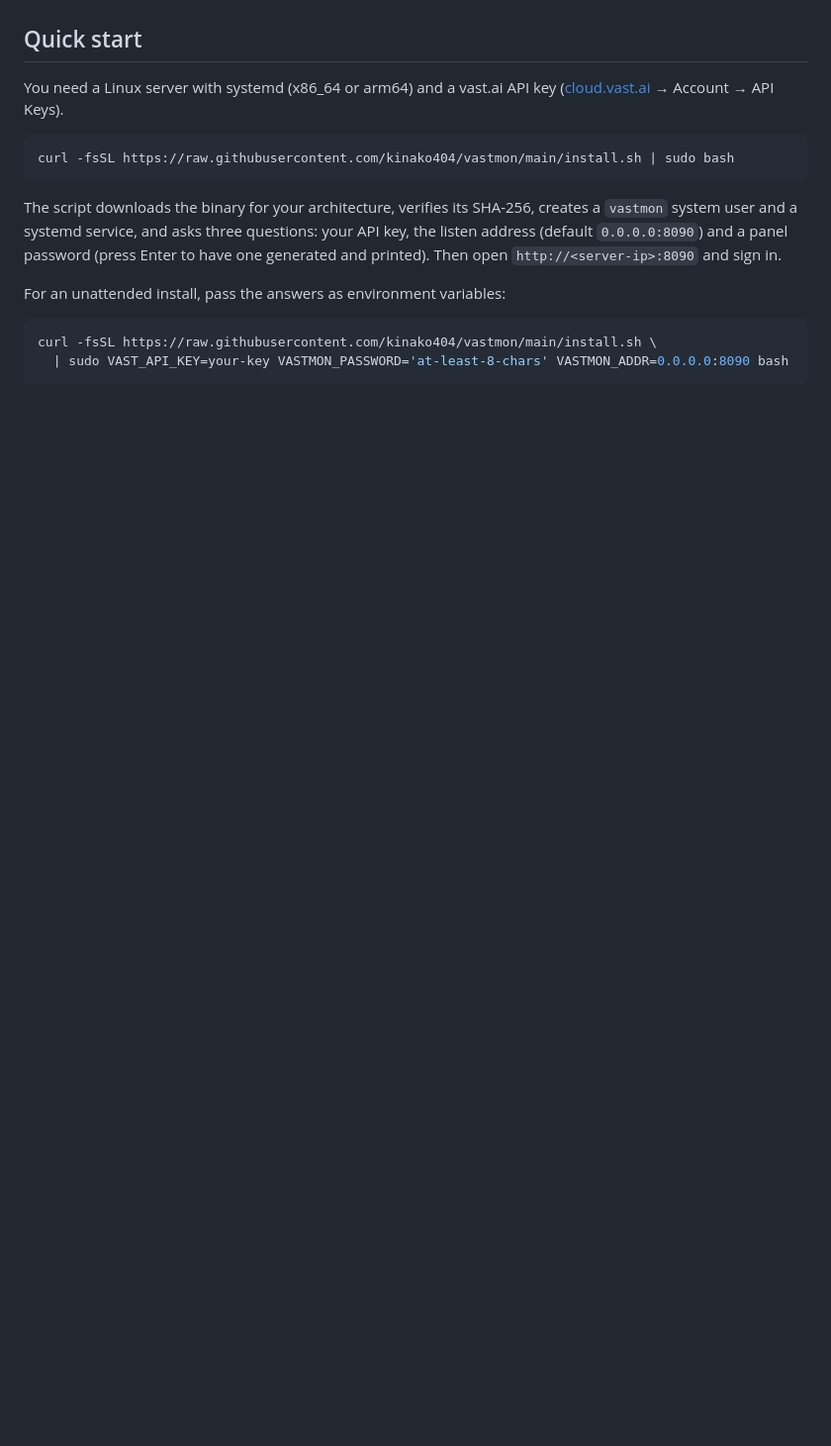
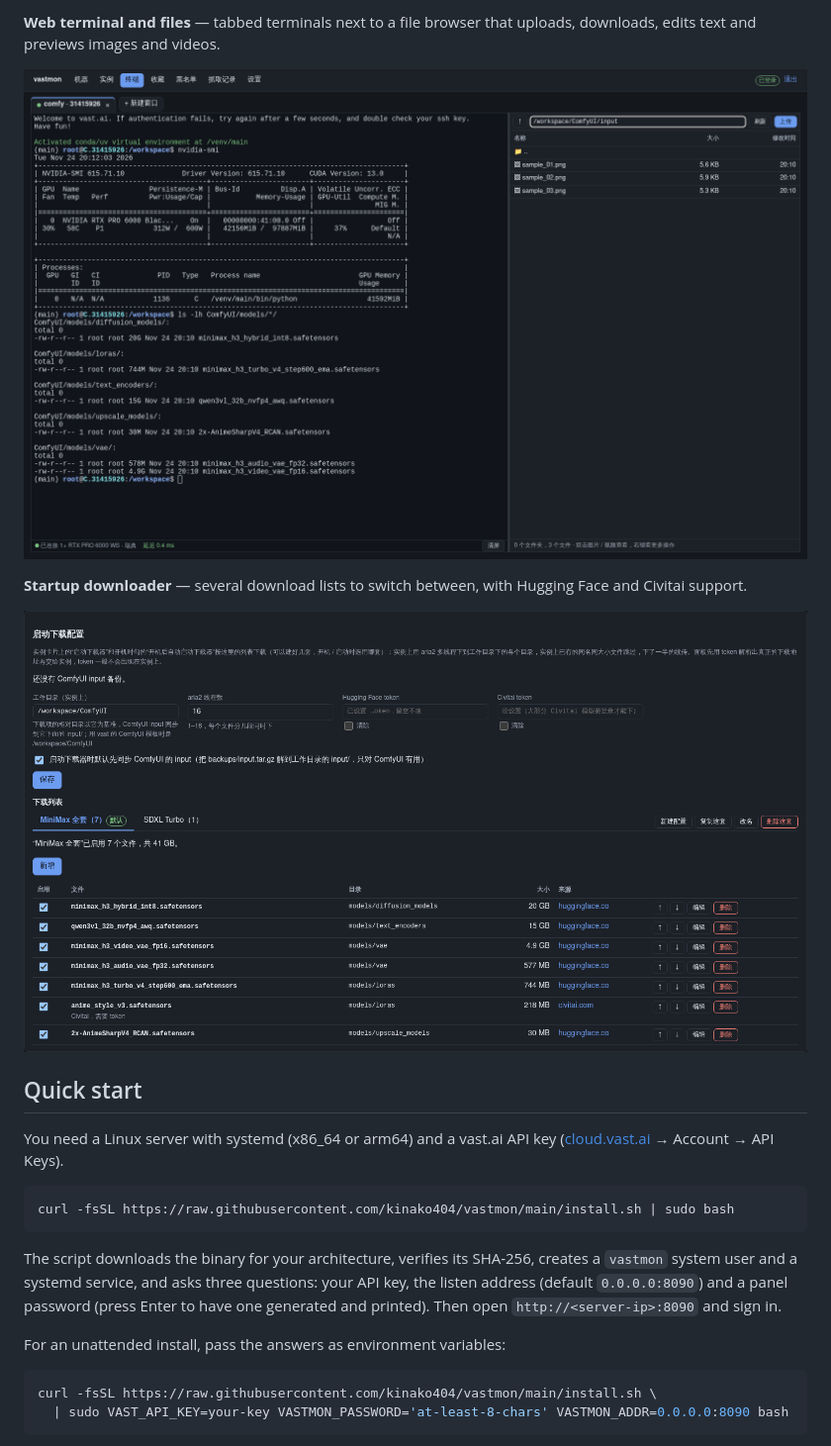
Before and after one commit to kinako404/vastmon, a Markdown page: README.en-US.md, the part around one of its changes. Shown at 99% size. Rendered like a GitHub page; pictures changed too: docs/images/downloads.png (added), docs/images/terminal.png (added); blank space fills up the shorter version.

```diff
--- a/README.en-US.md
+++ b/README.en-US.md
@@ -53,3 +72,10 @@ vastmon polls the offers every two minutes, applies your filters, and ranks mach
+**Web terminal and files** — tabbed terminals next to a file browser that uploads, downloads, edits text and previews images and videos.
+
+![Web terminal](docs/images/terminal.png)
+
+**Startup downloader** — several download lists to switch between, with Hugging Face and Civitai support.
+
+![Startup downloader configuration](docs/images/downloads.png)
 
 ## Quick start
 
```
Also changed, not shown: other parts of README.en-US.md (+19 -0 lines), README.md (+26 -0 lines), docs/images/bench.png (added), docs/images/instances.png (added), docs/images/machines.png (added), docs/images/rent.png (added), 1 other file.
